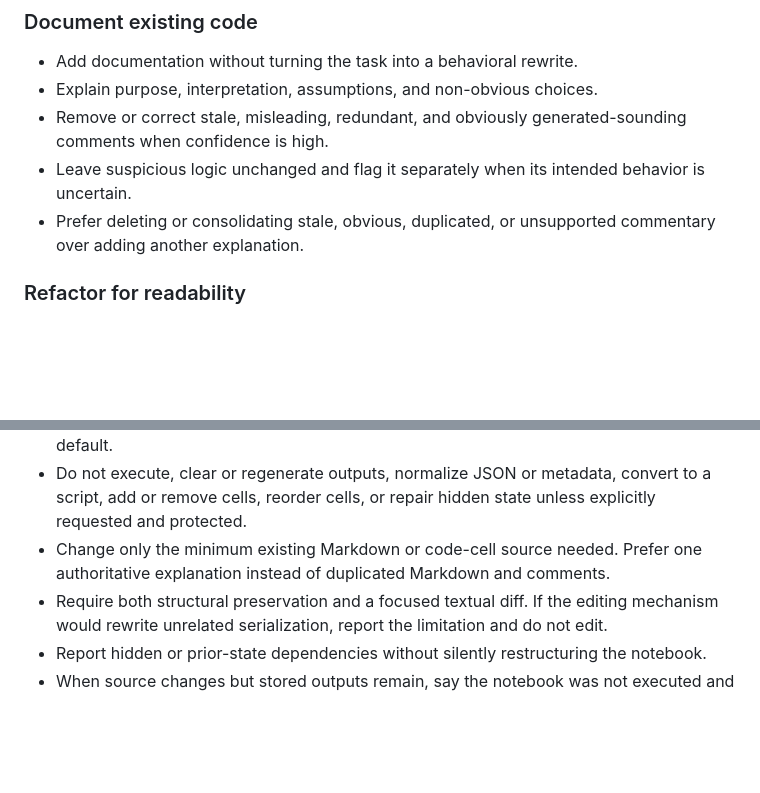
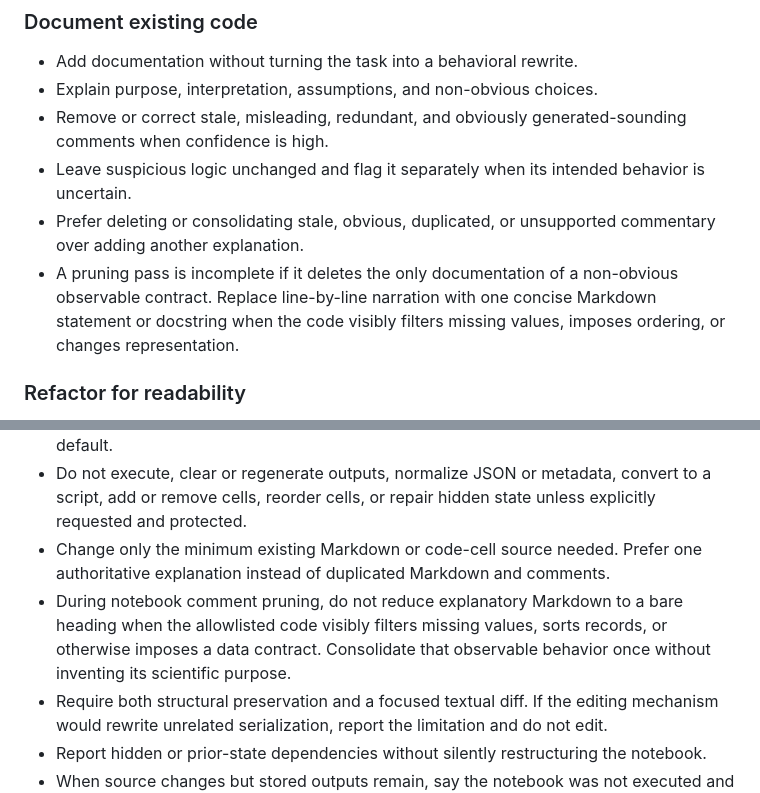
Before and after one commit to angzeli/codex-skills, a Markdown page: skills/scientific-code-documenter/SKILL.md, 2 parts joined by grey strips. Rendered like a GitHub page; blank space fills up the shorter version.

Commit message:
fix: consolidate notebook pruning contracts

```diff
--- a/skills/scientific-code-documenter/SKILL.md
+++ b/skills/scientific-code-documenter/SKILL.md
@@ -70,6 +70,7 @@ For review findings, report: location, issue, evidence, contract affected, confi
 - Remove or correct stale, misleading, redundant, and obviously generated-sounding comments when confidence is high.
 - Leave suspicious logic unchanged and flag it separately when its intended behavior is uncertain.
 - Prefer deleting or consolidating stale, obvious, duplicated, or unsupported commentary over adding another explanation.
+- A pruning pass is incomplete if it deletes the only documentation of a non-obvious observable contract. Replace line-by-line narration with one concise Markdown statement or docstring when the code visibly filters missing values, imposes ordering, or changes representation.
 
 ### Refactor for readability
 
@@ -242,6 +243,7 @@ nanoseconds to seconds” when the units are not documented.
 - Preserve `nbformat`, `nbformat_minor`, notebook and cell metadata, cell count and order, cell IDs and types, execution counts, outputs, attachments, and untouched source by default.
 - Do not execute, clear or regenerate outputs, normalize JSON or metadata, convert to a script, add or remove cells, reorder cells, or repair hidden state unless explicitly requested and protected.
 - Change only the minimum existing Markdown or code-cell source needed. Prefer one authoritative explanation instead of duplicated Markdown and comments.
+- During notebook comment pruning, do not reduce explanatory Markdown to a bare heading when the allowlisted code visibly filters missing values, sorts records, or otherwise imposes a data contract. Consolidate that observable behavior once without inventing its scientific purpose.
 - Require both structural preservation and a focused textual diff. If the editing mechanism would rewrite unrelated serialization, report the limitation and do not edit.
 - Report hidden or prior-state dependencies without silently restructuring the notebook.
 - When source changes but stored outputs remain, say the notebook was not executed and do not imply that displayed outputs were recomputed.
```
